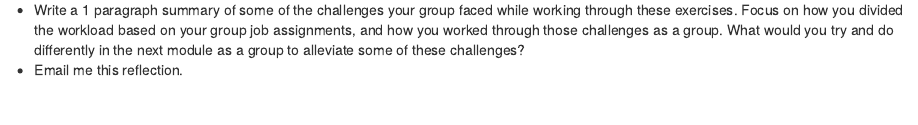
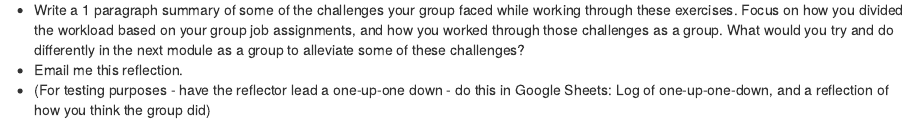
Before and after one commit to keatonwilson/biostats, an R Markdown document (Modules/Data Visualization Module.Rmd): the page in a window 1100 px wide, from 6220 px down. Rendered offline with R 4.5, knitr and Pandoc, with nearby package versions; some code elsewhere in the file could not run offline.

Commit message:
Added an assessment folder - moved assessments to this folder. Also updated Data Viz assessment to include two verions (pre and post).

```diff
--- a/Modules/Data Visualization Module.Rmd
+++ b/Modules/Data Visualization Module.Rmd
@@ -305,3 +305,4 @@ ggplot(rice, aes(x = RootDryMass, y = ShootDryMass, color = fert)) +
       Focus on how you divided the workload based on your group job assignments, and how you worked through those challenges as a group.
       What would you try and do differently in the next module as a group to alleviate some of these challenges?
   * Email me this reflection.
+  * (For testing purposes - have the reflector lead a one-up-one down - do this in Google Sheets: Log of one-up-one-down, and a reflection of how you think the group did)
```
Also changed, not shown: Modules/Data_Visualization_Module.html, 6 other files.
